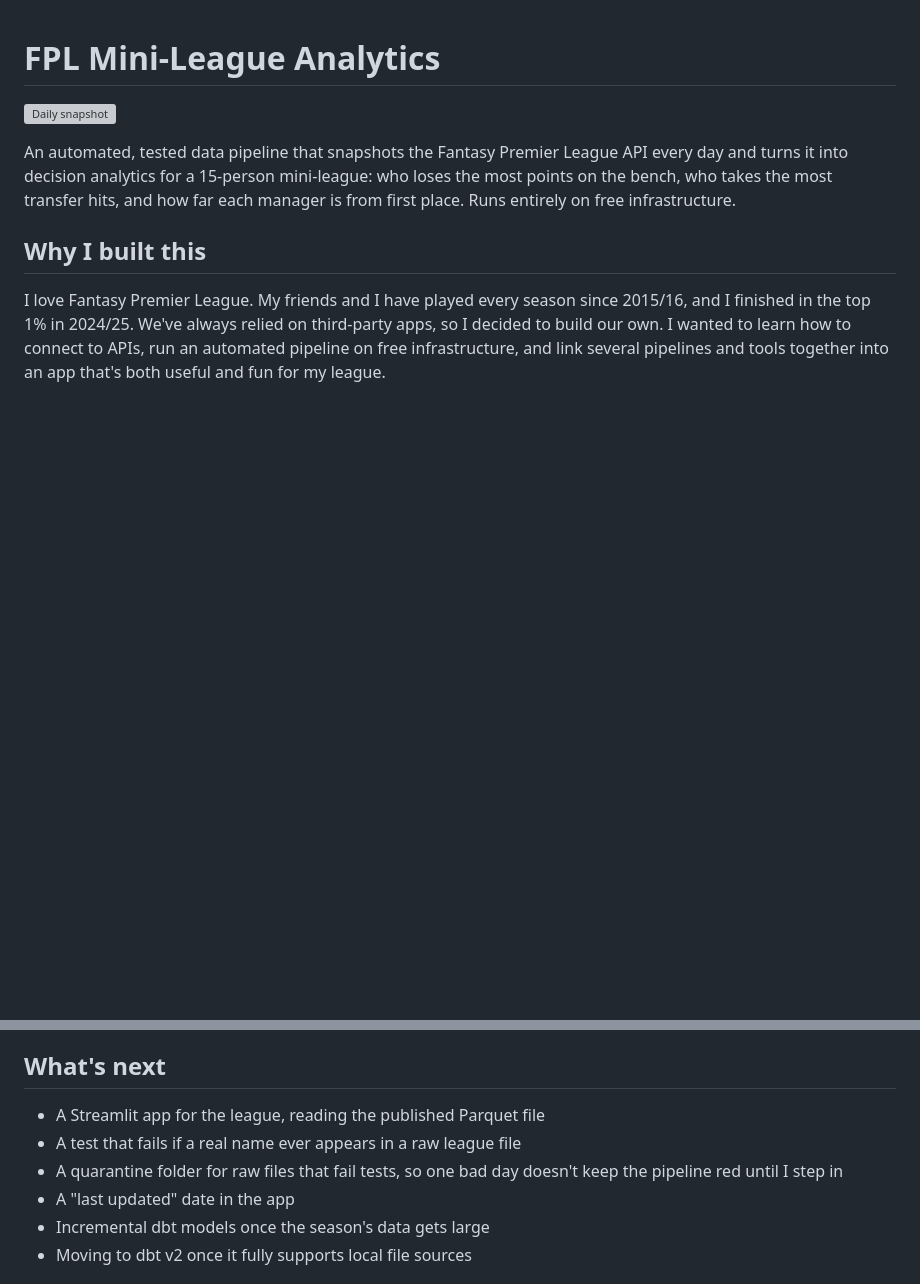
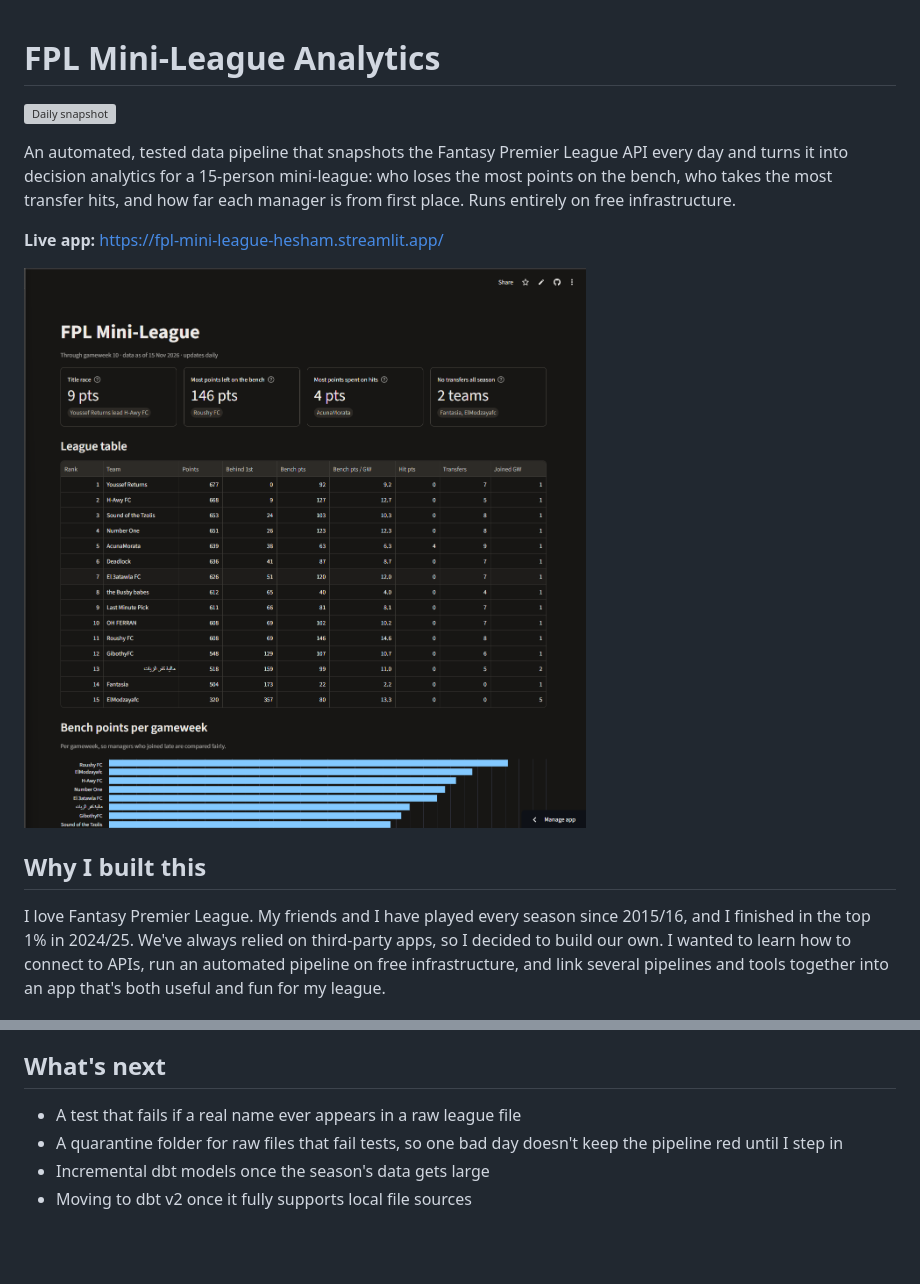
Before and after one commit to Hesh18/Fpl-Mini-League-Analysis, a Markdown page: README.md, 2 parts joined by grey strips. GitHub-like rendering; pictures changed too: docs/app.png (added); blank space fills up the shorter version; grey boxes are pictures that could not be loaded.

Commit message:
Link the live app in the README and remove the dev container

```diff
--- a/README.md
+++ b/README.md
@@ -3,6 +3,10 @@
 ![Daily snapshot](https://github.com/Hesh18/Fpl-Mini-League-Analysis/actions/workflows/daily-snapshot.yml/badge.svg)
 
 An automated, tested data pipeline that snapshots the Fantasy Premier League API every day and turns it into decision analytics for a 15-person mini-league: who loses the most points on the bench, who takes the most transfer hits, and how far each manager is from first place. Runs entirely on free infrastructure.
+
+**Live app:** https://fpl-mini-league-hesham.streamlit.app/
+
+![The league app](docs/app.png)
 
 ## Why I built this
 
@@ -56,10 +60,8 @@ Each day's prices only exist on that day, so I never want to lose real data, but
 dbt v2 came out in September 2026, but its own docs warn it may not handle models that read local JSON files with `read_json()`, which is exactly what mine do, and its DuckDB support is still catching up. For a job that runs unattended every day, I chose the stable version: dbt Core 1.12 works with DuckDB, my JSON sources and Python 3.14.
 
 ## What's next
-- A Streamlit app for the league, reading the published Parquet file
 - A test that fails if a real name ever appears in a raw league file
 - A quarantine folder for raw files that fail tests, so one bad day doesn't keep the pipeline red until I step in
-- A "last updated" date in the app
 - Incremental dbt models once the season's data gets large
 - Moving to dbt v2 once it fully supports local file sources
 
```
Also changed, not shown: other parts of README.md (+1 -1 lines), 1 other file.
